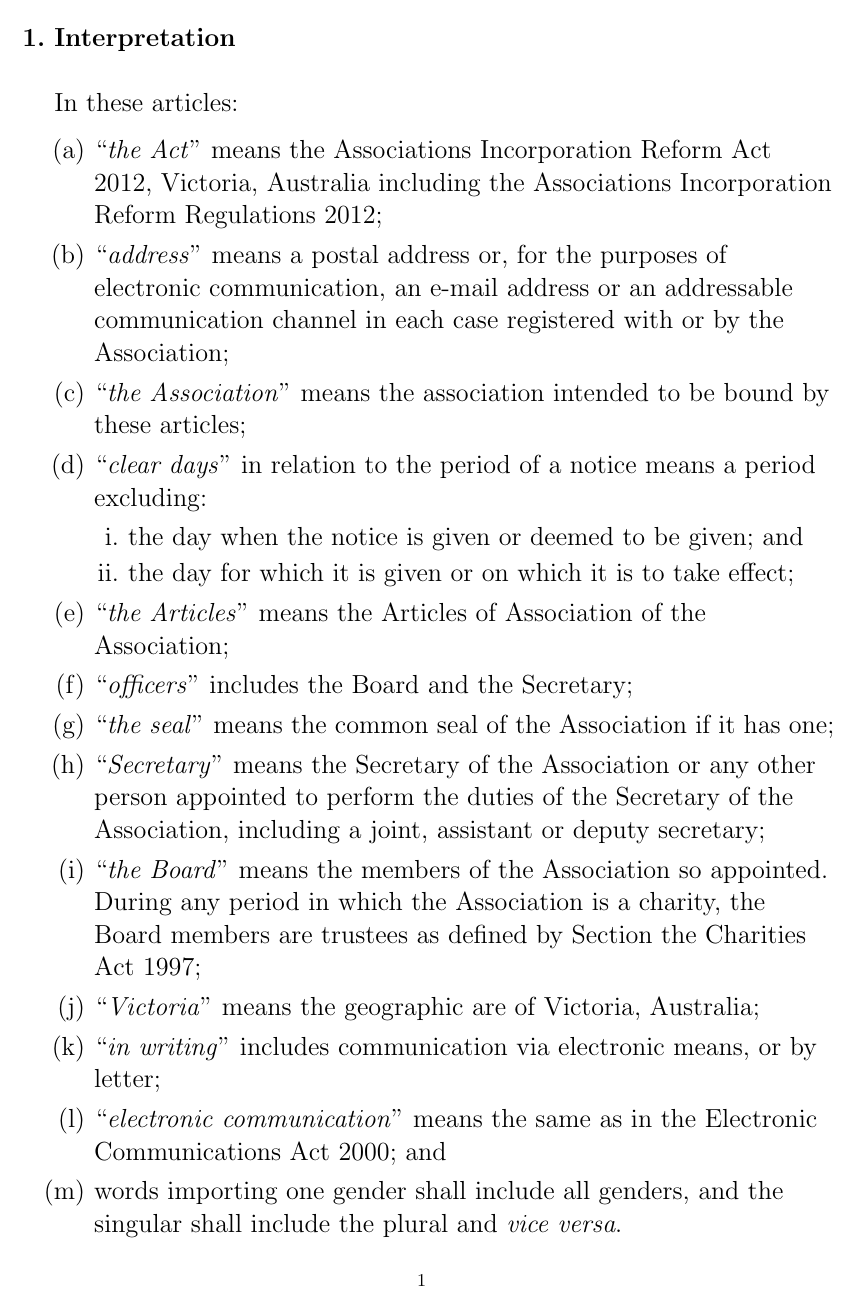
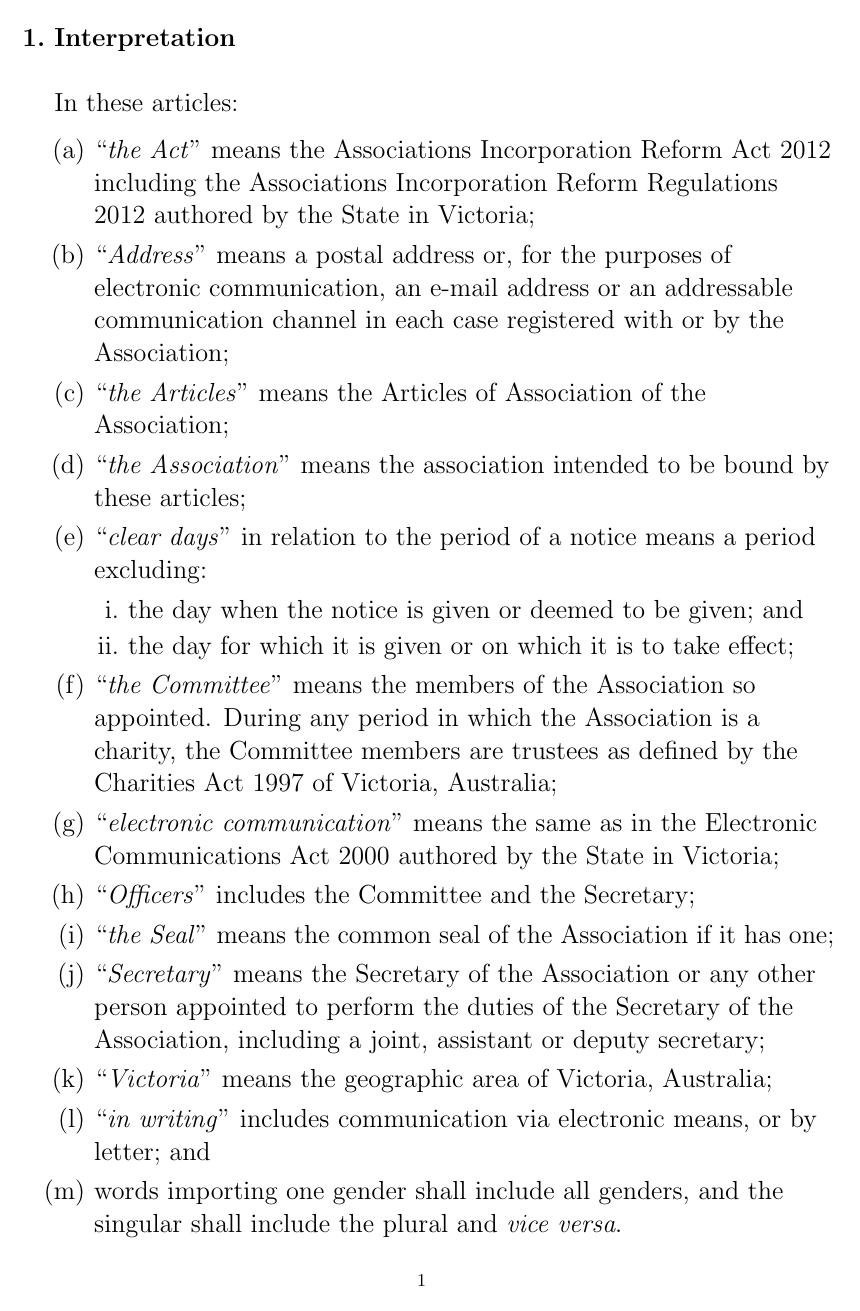
Before and after one commit to mbtcenter/articles-of-association, a LaTeX document (Articles_of_Association_Melbourne_Bitcoin_Technology_Centre_MBTC_2015.tex): page 3 of 11 before the commit and page 3 of 13 after it. Compiled offline with pdfLaTeX.

```diff
--- a/Articles_of_Association_Melbourne_Bitcoin_Technology_Centre_MBTC_2015.tex
+++ b/Articles_of_Association_Melbourne_Bitcoin_Technology_Centre_MBTC_2015.tex
@@ -100,10 +95,12 @@
     \textnormal{
     \\In these articles:
     \begin{enumerate}
-      \item{} ``\emph{the Act}'' means the Associations Incorporation Reform Act 2012, Victoria, Australia including the Associations Incorporation Reform Regulations 2012;
-      \item {}``\emph{address}'' means a postal address or, for the purposes
+      \item{} ``\emph{the Act}'' means the Associations Incorporation Reform Act 2012 including the Associations Incorporation Reform Regulations 2012 authored by the State in Victoria;
+      \item {}``\emph{Address}'' means a postal address or, for the purposes
       of electronic communication, an e-mail address or an addressable
       communication channel in each case registered with or by the Association;
+      \item {}``\emph{the Articles}'' means the Articles of Association
+      of the Association;
       \item {}``\emph{the Association}'' means the association intended to be bound by these articles;
       \item {}``\emph{clear days}'' in relation to the period of a notice means
       a period excluding:
@@ -111,19 +108,17 @@
         \item the day when the notice is given or deemed to be given; and
         \item the day for which it is given or on which it is to take effect;
       \end{enumerate}
-      \item {}``\emph{the Articles}'' means the Articles of Association
-      of the Association;
-      \item {}``\emph{officers}'' includes the Board and the Secretary;
-      \item {}``\emph{the seal}'' means the common seal of the Association if it
+      \item {}``\emph{the Committee}'' means the members of the Association so appointed. During any period in which the Association is a charity, the Committee members are trustees as defined by the Charities Act 1997 of Victoria, Australia;
+      \item {}``\emph{electronic communication}'' means the same as in the Electronic Communications Act 2000 authored by the State in Victoria;
+      \item {}``\emph{Officers}'' includes the Committee and the Secretary;
+      \item {}``\emph{the Seal}'' means the common seal of the Association if it
       has one;
       \item {}``\emph{Secretary}'' means the Secretary of the Association or any
       other person appointed to perform the duties of the Secretary of the
       Association, including a joint, assistant or deputy secretary;
-      \item {}``\emph{the Board}'' means the members of the Association so appointed. During any period in which  the    Association is a charity, the Board members are trustees as defined by Section the Charities Act 1997;
-      \item {}``\emph{Victoria}'' means the geographic are of Victoria, Australia;
+      \item {}``\emph{Victoria}'' means the geographic area of Victoria, Australia;
       \item {}``\emph{in writing}'' includes communication via electronic means,
-      or by letter;
-      \item {}``\emph{electronic communication}'' means the same as in the Electronic Communications Act 2000; and
+      or by letter; and
       \item words importing one gender shall include all genders, and the singular
       shall include the plural and \emph{vice versa}.
     \end{enumerate}
@@ -284,6 +279,3 @@
     \item General Meetings
     \textnormal{
     \begin{enumerate}
-      \item State how many general meetings the association must have each year and the period between those meetings. For example, the association may hold a general meeting every four months. The Act only requires an association to hold one general meeting per year, being the annual general meeting. Holding additional general meetings is decided by each association.
-      \linebreak[1]
-      \item Your rules must also provide for the manner in which a general meeting may be called. For example, general meetings may be called by the secretary or the committee or by a specified number or percentage of members giving a request in writing to the secretary to call a general meeting.
@@ -290,3 +303,14 @@
+      \item The election of a Secretary is the first order of business.
+      \item The election of the Comittee is the second order of business.
+      \item The outcome of the open ballot is ratified by the membership.
+      \item General business (if any) may then be addressed after the new Comittee is ratified.
+    \end{enumerate}
+    } % end textnormal
+    \item Resolutions
+    \textnormal{
+    \begin{enumerate}
+      \item Resolutions are passed by the general meeting.
+      \item The written consent of all members to a proposal is equivalent to a resolution of the general meeting.
     \end{enumerate}
     } % end textnormal
     \item Conduct of Meetings
@@ -294,8 +318,14 @@
     \begin{enumerate}
       \item Set out the procedure to be followed at general meetings. Include:
       \linebreak[1]
-      \item - who chairs the meeting
-      \item - how voting is conducted (show of hands, secret ballot, casting vote)
+      \item All members have equal voting rights at the general meeting.
+      \item Resolutions require a majority of the votes of the members present.
+      \item Voting is conducted by open ballot with the chair holding a csting vote in the event of a tie.
+      \item Resolutions may be taken on matters for which proper notice has not been given only where this is expressly permitted by the articles of association.
+      \item Exclusion from voting:
+      \begin{enumerate}
+        \item Each member is by law excluded from voting on any resolution concerning a transaction or dispute between him or her, his or her spouse or a lineal relative on the one hand and the association on the other.
+      \end{enumerate}
       \item - whether and in what circumstances the meeting can be adjourned
       \item - the minimum number or percentage of all members who must be present to conduct a valid general meeting (the quorum)
       \item - whether voting by proxy is allowed.
```
Also changed, not shown: Articles_of_Association_Melbourne_Bitcoin_Technology_Centre_MBTC_2015.pdf, Articles_of_Association_Melbourne_Bitcoin_Technology_Centre_MBTC_2015.tex (32 more changed lines), 1 other file.
